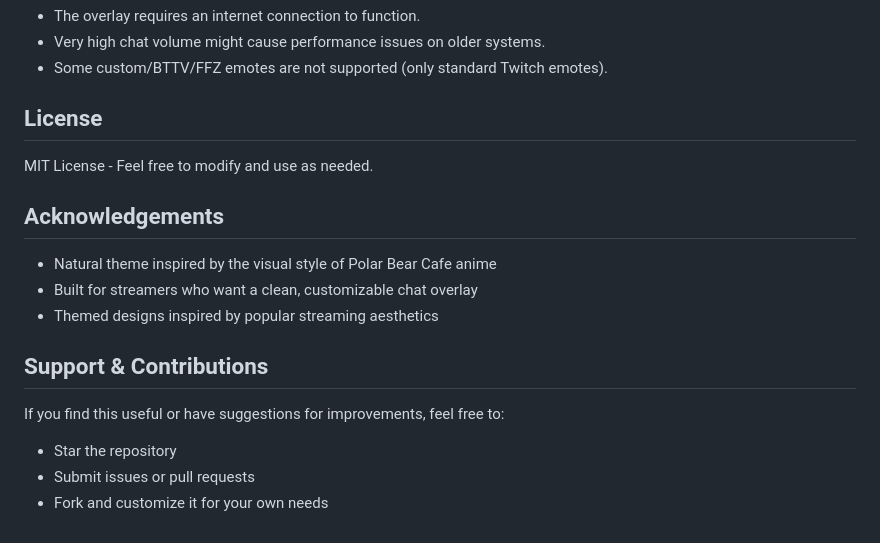
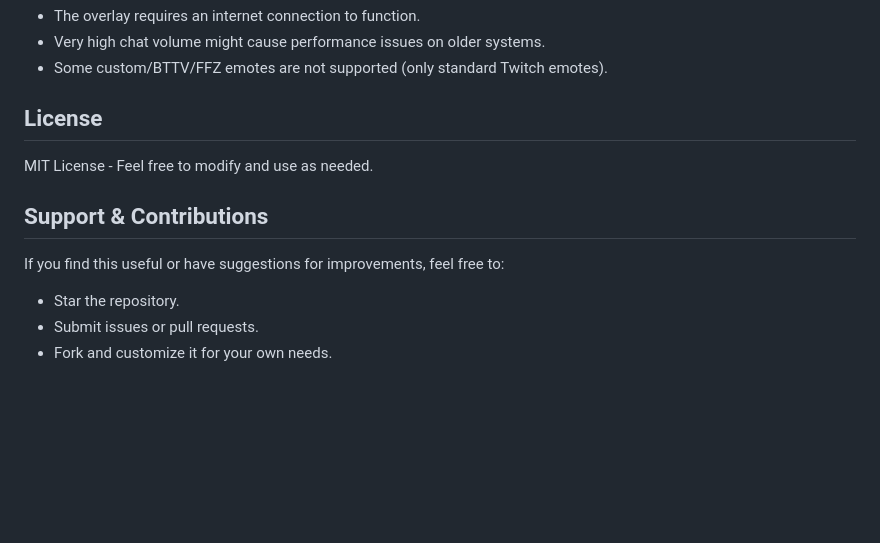
Before and after one commit to detekoi/compact-chat-overlay, a Markdown page: README.md, the part around one of its changes. Rendered like a GitHub page; blank space fills up the shorter version.

```diff
--- a/README.md
+++ b/README.md
@@ -145,15 +168,9 @@ If you prefer to manage your chat scenes manually, you can use URL parameters:
 
 MIT License - Feel free to modify and use as needed.
 
-## Acknowledgements
-
-- Natural theme inspired by the visual style of Polar Bear Cafe anime
-- Built for streamers who want a clean, customizable chat overlay
-- Themed designs inspired by popular streaming aesthetics
-
 ## Support & Contributions
 
 If you find this useful or have suggestions for improvements, feel free to:
-- Star the repository
-- Submit issues or pull requests
-- Fork and customize it for your own needs
+- Star the repository.
+- Submit issues or pull requests.
+- Fork and customize it for your own needs.
```
Also changed, not shown: other parts of README.md (+36 -13 lines).
